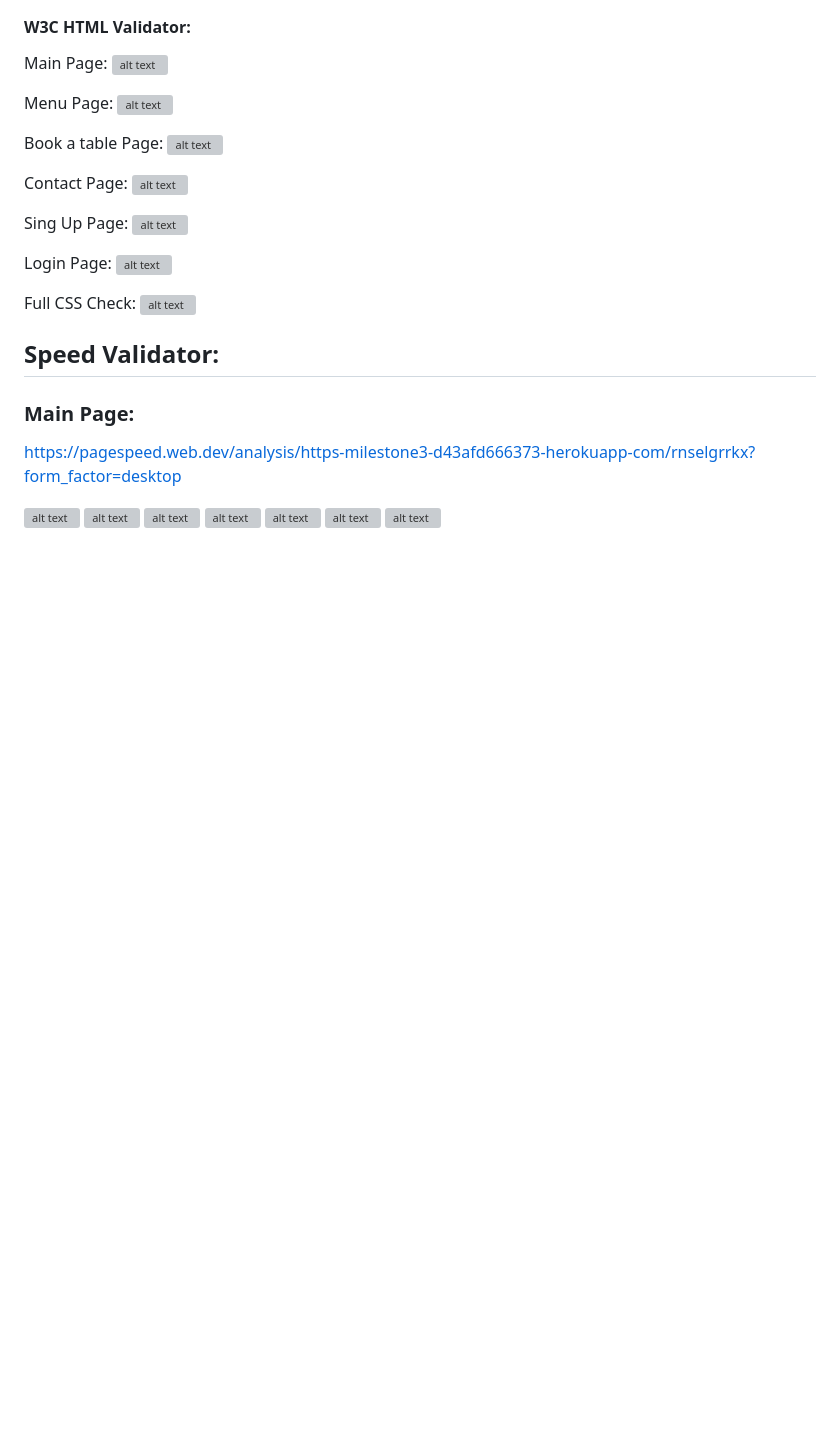
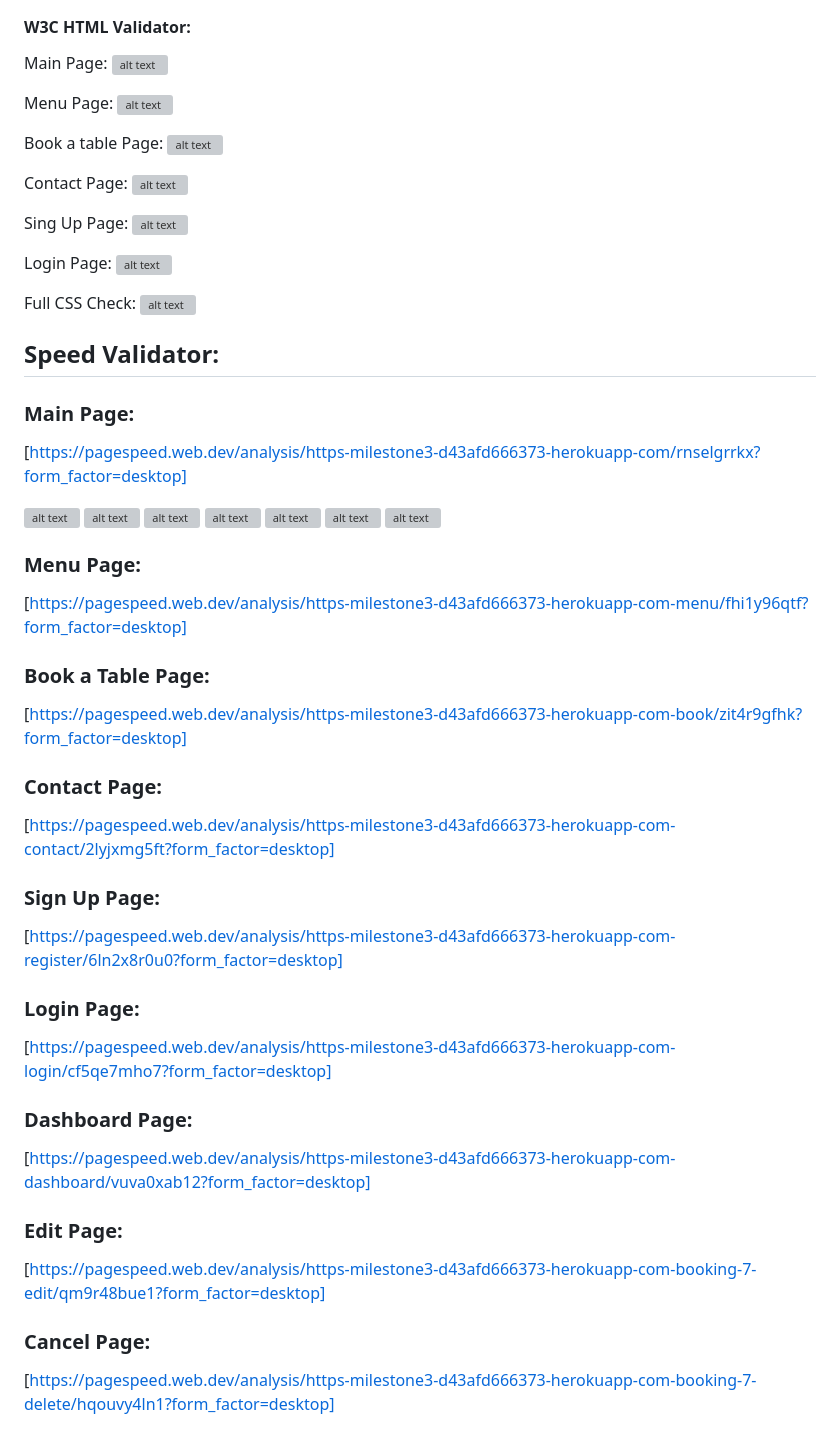
Before and after one commit to Wald13/Milestone3, a Markdown page: README.md, the part around the change. Drawn GitHub-style; blank space fills up the shorter version; grey boxes are pictures that could not be loaded.

```diff
--- a/README.md
+++ b/README.md
@@ -169,7 +169,7 @@ Full CSS Check:
 
 ## Speed Validator:
 ### Main Page:
-https://pagespeed.web.dev/analysis/https-milestone3-d43afd666373-herokuapp-com/rnselgrrkx?form_factor=desktop
+[https://pagespeed.web.dev/analysis/https-milestone3-d43afd666373-herokuapp-com/rnselgrrkx?form_factor=desktop]
 
 ![alt text](bookings/static/bookings/Images/Speedperformance1.png)
 ![alt text](bookings/static/bookings/Images/Speedperformance2.png)
@@ -178,3 +178,27 @@ https://pagespeed.web.dev/analysis/https-milestone3-d43afd666373-herokuapp-com/r
 ![alt text](bookings/static/bookings/Images/Speedperformance5.png)
 ![alt text](bookings/static/bookings/Images/Speedperformance6.png)
 ![alt text](bookings/static/bookings/Images/Speedperformance7.png)
+
+### Menu Page:
+[https://pagespeed.web.dev/analysis/https-milestone3-d43afd666373-herokuapp-com-menu/fhi1y96qtf?form_factor=desktop]
+
+### Book a Table Page:
+[https://pagespeed.web.dev/analysis/https-milestone3-d43afd666373-herokuapp-com-book/zit4r9gfhk?form_factor=desktop]
+
+### Contact Page:
+[https://pagespeed.web.dev/analysis/https-milestone3-d43afd666373-herokuapp-com-contact/2lyjxmg5ft?form_factor=desktop]
+
+### Sign Up Page:
+[https://pagespeed.web.dev/analysis/https-milestone3-d43afd666373-herokuapp-com-register/6ln2x8r0u0?form_factor=desktop]
+
+### Login Page:
+[https://pagespeed.web.dev/analysis/https-milestone3-d43afd666373-herokuapp-com-login/cf5qe7mho7?form_factor=desktop]
+
+### Dashboard Page:
+[https://pagespeed.web.dev/analysis/https-milestone3-d43afd666373-herokuapp-com-dashboard/vuva0xab12?form_factor=desktop]
+
+### Edit Page:
+[https://pagespeed.web.dev/analysis/https-milestone3-d43afd666373-herokuapp-com-booking-7-edit/qm9r48bue1?form_factor=desktop]
+
+### Cancel Page:
+[https://pagespeed.web.dev/analysis/https-milestone3-d43afd666373-herokuapp-com-booking-7-delete/hqouvy4ln1?form_factor=desktop]
```
